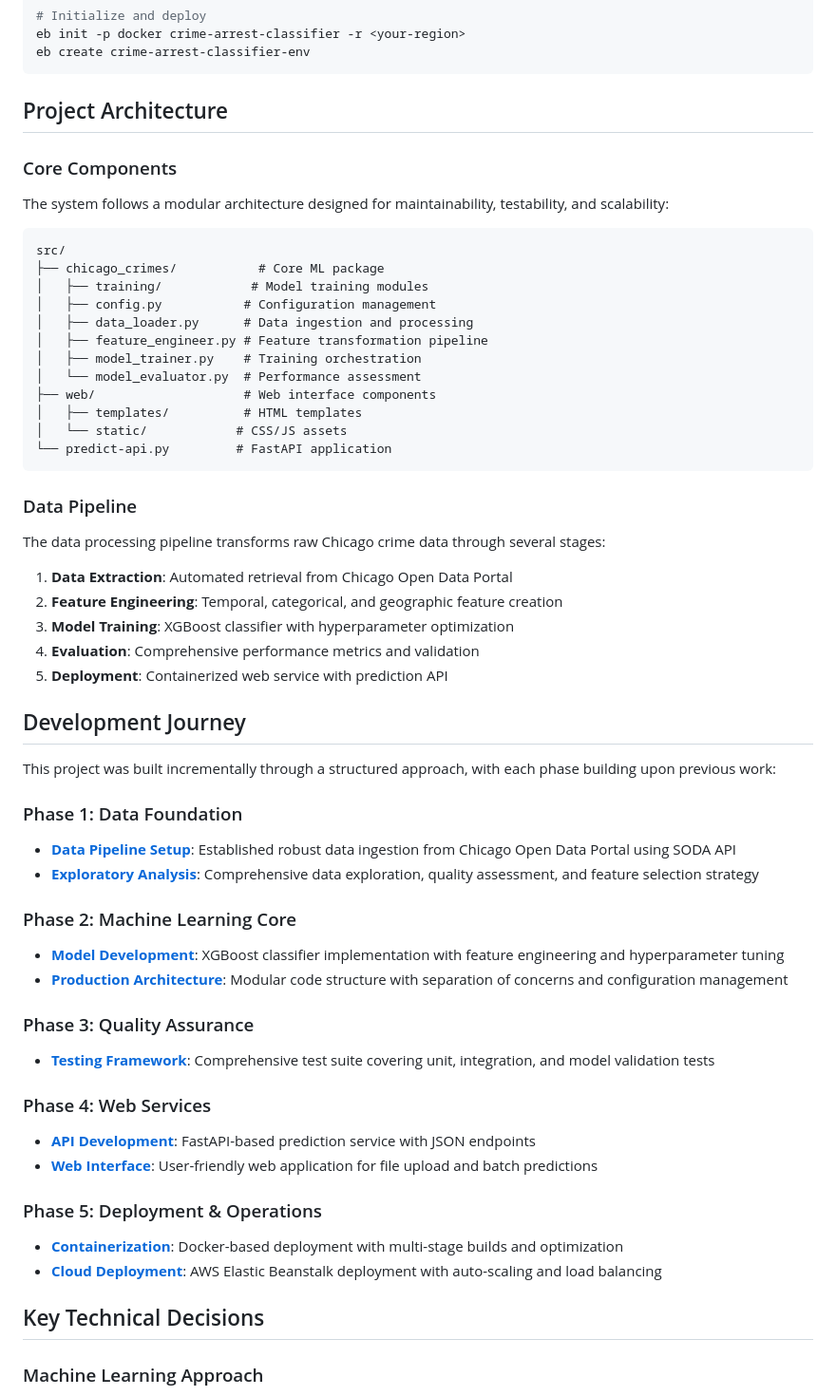
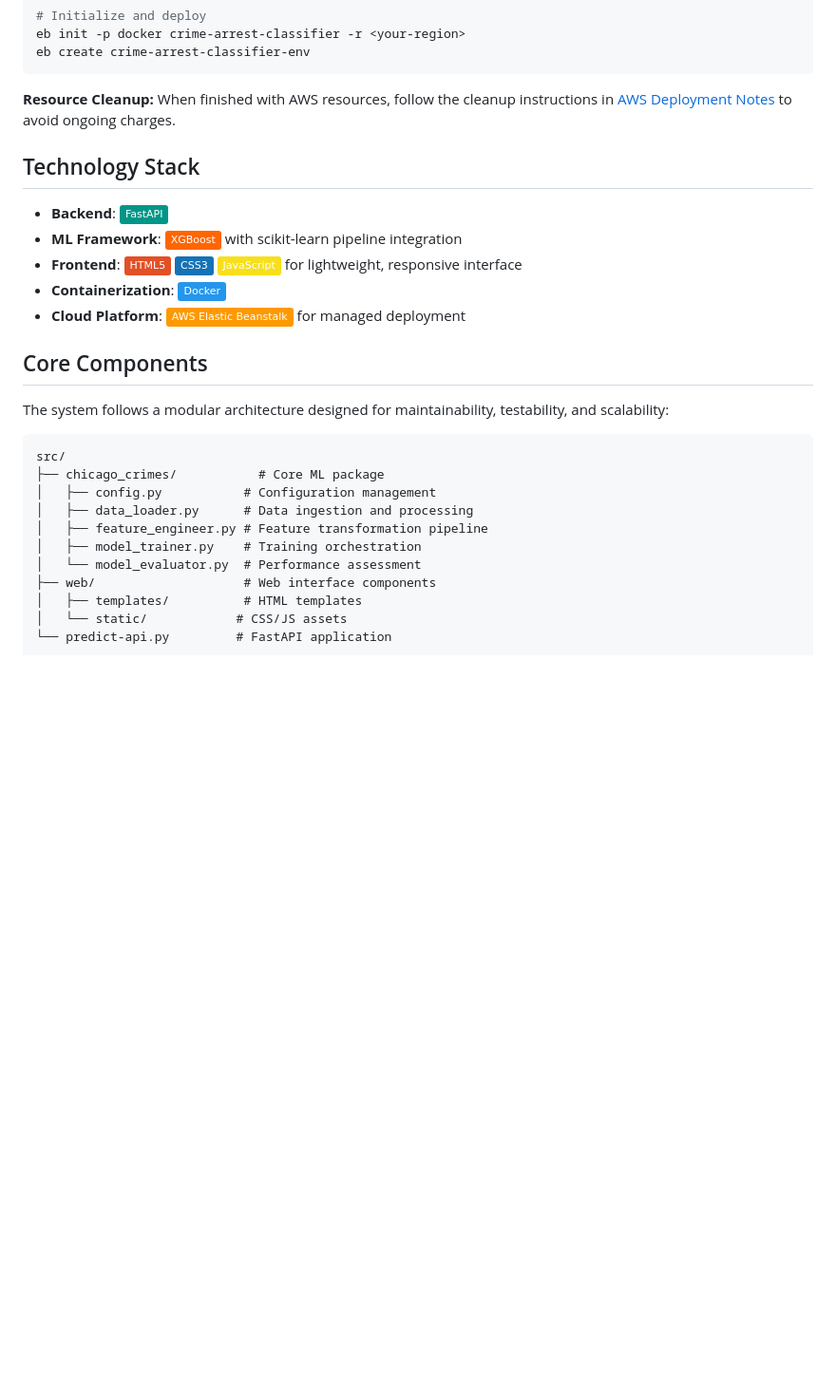
Before and after one commit to midega-g/chicago-crime-classifier, a Markdown page: README.md, the part around one of its changes. Shown at 95% size. Rendered like a GitHub page; badges without logos; blank space fills up the shorter version.

````diff
--- a/README.md
+++ b/README.md
@@ -65,16 +126,24 @@ eb init -p docker crime-arrest-classifier -r <your-region>
 eb create crime-arrest-classifier-env
 ```
 
-## Project Architecture
+**Resource Cleanup:**
+When finished with AWS resources, follow the cleanup instructions in [AWS Deployment Notes](notes/09_aws_elastic_beanstalk_deployment_notes.md) to avoid ongoing charges.
 
-### Core Components
+## Technology Stack
+
+- **Backend**: ![FastAPI](https://img.shields.io/badge/FastAPI-009688?style=flat&logo=fastapi&logoColor=white)
+- **ML Framework**: ![XGBoost](https://img.shields.io/badge/XGBoost-FF6600?style=flat&logo=xgboost&logoColor=white) with scikit-learn pipeline integration
+- **Frontend**: ![HTML5](https://img.shields.io/badge/HTML5-E34F26?style=flat&logo=html5&logoColor=white) ![CSS3](https://img.shields.io/badge/CSS3-1572B6?style=flat&logo=css3&logoColor=white) ![JavaScript](https://img.shields.io/badge/JavaScript-F7DF1E?style=flat&logo=javascript&logoColor=black) for lightweight, responsive interface
+- **Containerization**: ![Docker](https://img.shields.io/badge/Docker-2496ED?style=flat&logo=docker&logoColor=white)
+- **Cloud Platform**: ![AWS](https://img.shields.io/badge/AWS_Elastic_Beanstalk-FF9900?style=flat&logo=amazonaws&logoColor=white) for managed deployment
+
+## Core Components
 
 The system follows a modular architecture designed for maintainability, testability, and scalability:
 
 ```txt
 src/
 ├── chicago_crimes/           # Core ML package
-│   ├── training/            # Model training modules
 │   ├── config.py           # Configuration management
 │   ├── data_loader.py      # Data ingestion and processing
 │   ├── feature_engineer.py # Feature transformation pipeline
@@ -86,45 +155,3 @@ src/
 └── predict-api.py         # FastAPI application
 ```
 
-### Data Pipeline
-
-The data processing pipeline transforms raw Chicago crime data through several stages:
-
-1. **Data Extraction**: Automated retrieval from Chicago Open Data Portal
-2. **Feature Engineering**: Temporal, categorical, and geographic feature creation
-3. **Model Training**: XGBoost classifier with hyperparameter optimization
-4. **Evaluation**: Comprehensive performance metrics and validation
-5. **Deployment**: Containerized web service with prediction API
-
-## Development Journey
-
-This project was built incrementally through a structured approach, with each phase building upon previous work:
-
-### Phase 1: Data Foundation
-
-- **[Data Pipeline Setup](notes/01_predictive_policing_data_pipeline_notes.md)**: Established robust data ingestion from Chicago Open Data Portal using SODA API
-- **[Exploratory Analysis](notes/02_exploratory_data_analysis_notes.md)**: Comprehensive data exploration, quality assessment, and feature selection strategy
-
-### Phase 2: Machine Learning Core
-
-- **[Model Development](notes/03_machine_learning_model_training_notes.md)**: XGBoost classifier implementation with feature engineering and hyperparameter tuning
-- **[Production Architecture](notes/04_modular_architecture_and_production_deployment_notes.md)**: Modular code structure with separation of concerns and configuration management
-
-### Phase 3: Quality Assurance
-
-- **[Testing Framework](notes/05_testing_framework_and_quality_assurance_notes.md)**: Comprehensive test suite covering unit, integration, and model validation tests
-
-### Phase 4: Web Services
-
-- **[API Development](notes/06_web_service_deployment_of_model.md)**: FastAPI-based prediction service with JSON endpoints
-- **[Web Interface](notes/07_web_interface_and_api_integration_notes.md)**: User-friendly web application for file upload and batch predictions
-
-### Phase 5: Deployment & Operations
-
-- **[Containerization](notes/08_containerization_and_docker_deployment_notes.md)**: Docker-based deployment with multi-stage builds and optimization
-- **[Cloud Deployment](notes/09_aws_elastic_beanstalk_deployment_notes.md)**: AWS Elastic Beanstalk deployment with auto-scaling and load balancing
-
-## Key Technical Decisions
-
-### Machine Learning Approach
-
````
Also changed, not shown: other parts of README.md (+89 -75 lines).
